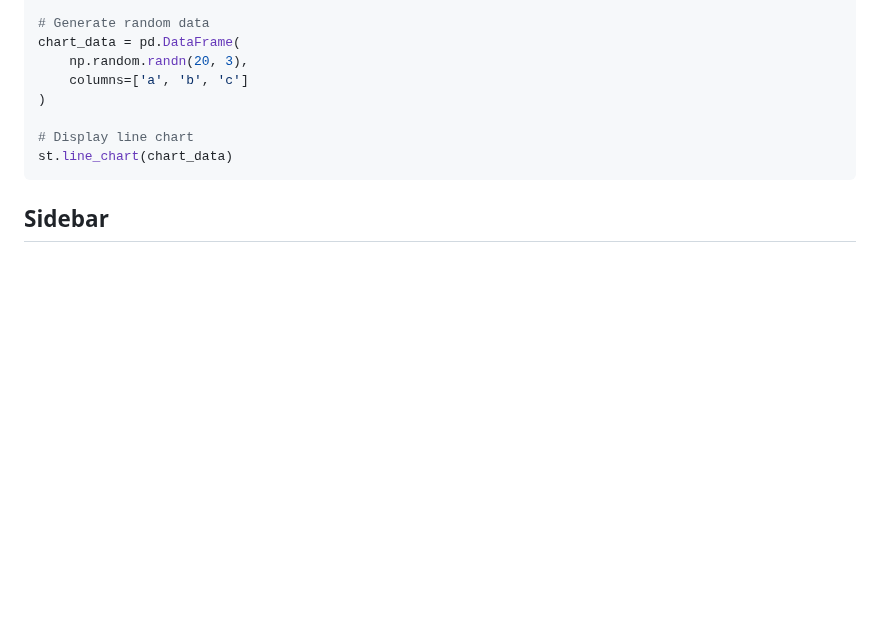
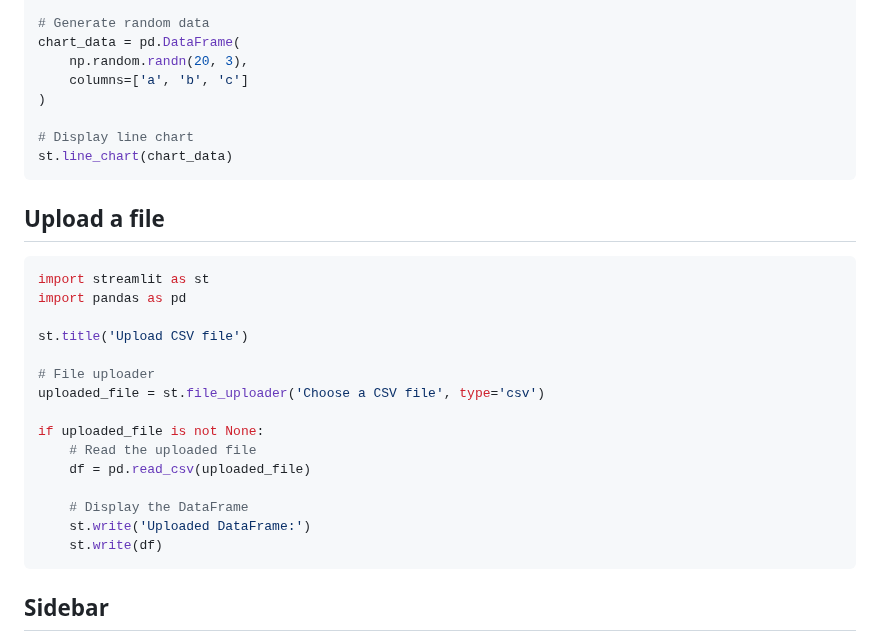
Before and after one commit to janbodnar/Python-Datovy-Analytik-Skolenie, a Markdown page: streamlit.md, the part around the change. GitHub-like rendering; blank space fills up the shorter version.

````diff
--- a/streamlit.md
+++ b/streamlit.md
@@ -120,6 +120,26 @@ chart_data = pd.DataFrame(
 st.line_chart(chart_data)
 ```
 
+## Upload a file
+
+```python
+import streamlit as st
+import pandas as pd
+
+st.title('Upload CSV file')
+
+# File uploader
+uploaded_file = st.file_uploader('Choose a CSV file', type='csv')
+
+if uploaded_file is not None:
+    # Read the uploaded file
+    df = pd.read_csv(uploaded_file)
+
+    # Display the DataFrame
+    st.write('Uploaded DataFrame:')
+    st.write(df)
+```
+
 ## Sidebar
 
 A sidebar is an optional component that provides a dedicated space on the side of
````
